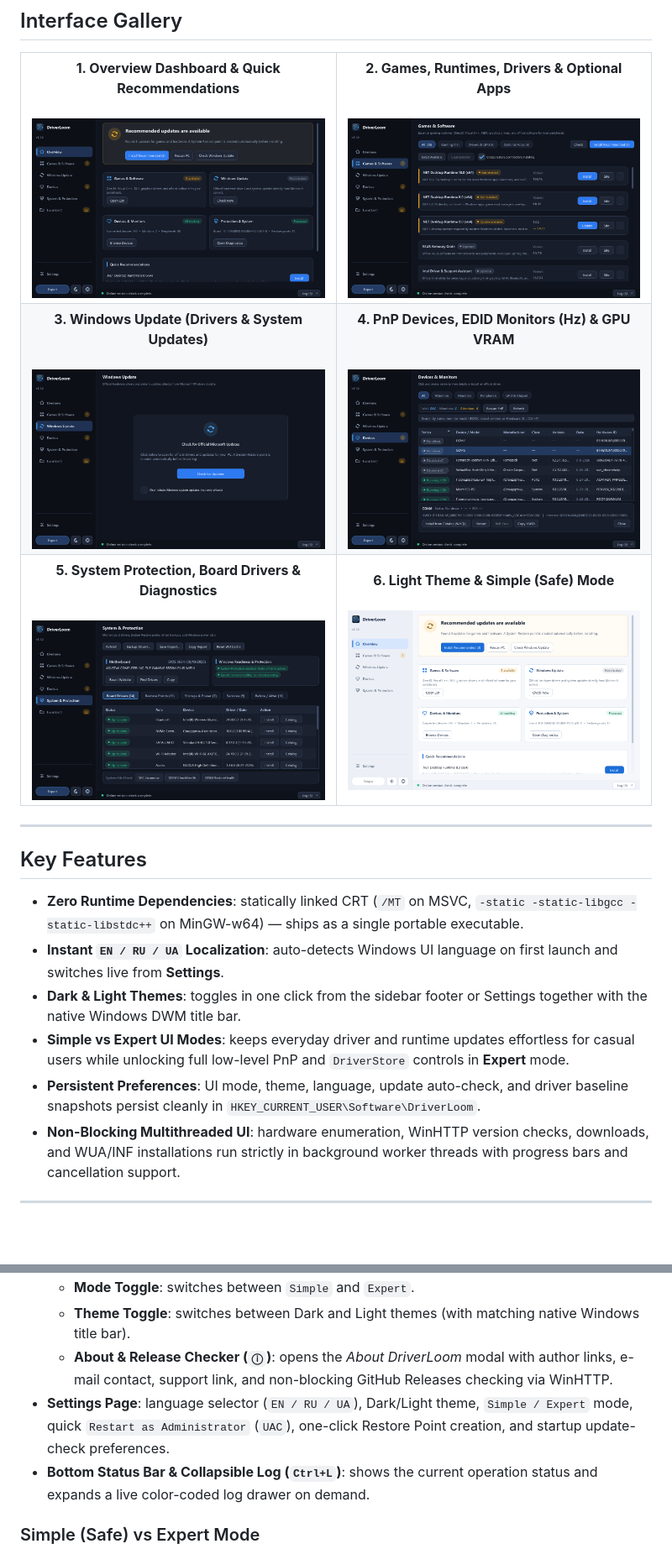
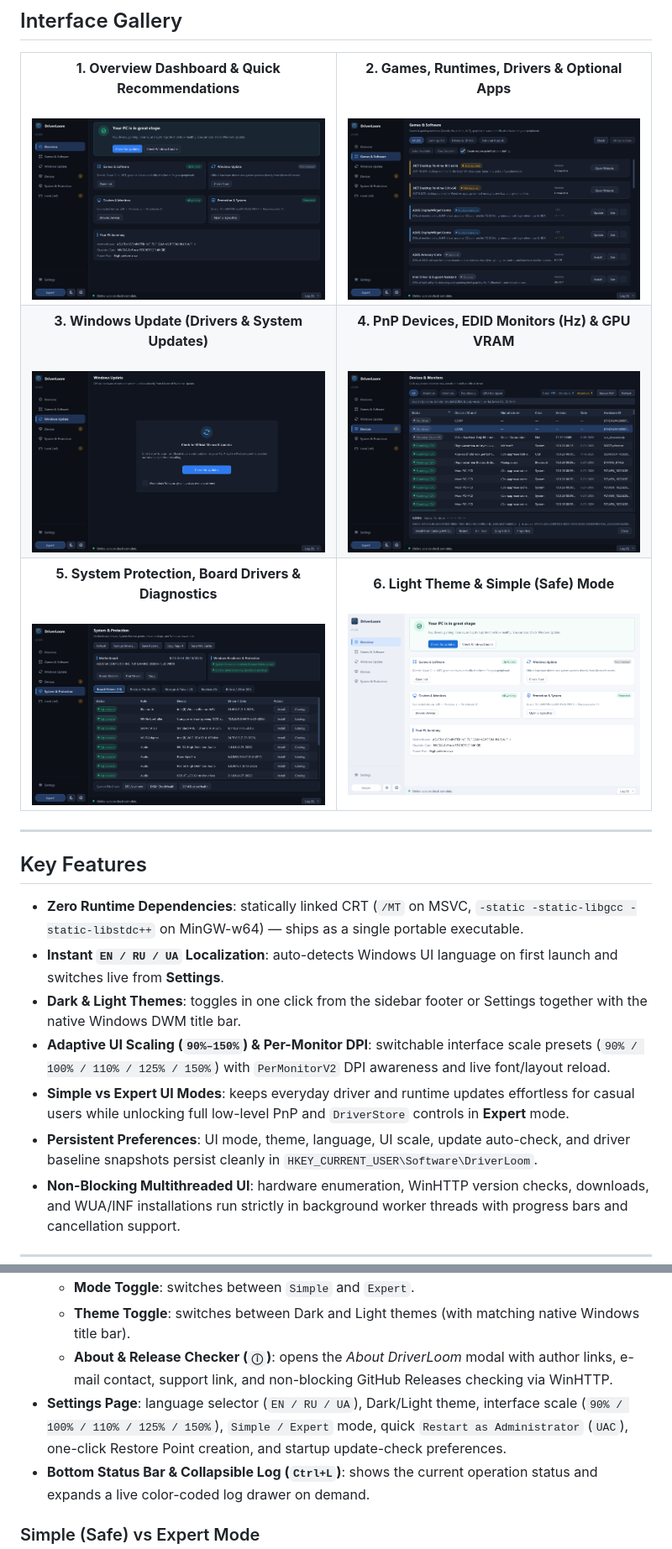
Before and after one commit to Arvexer/DriverLoom, a Markdown page: README.md, 2 parts joined by grey strips. Shown at 84% size. Drawn GitHub-style; pictures changed too: docs/screenshots/01-overview.png, docs/screenshots/02-components.png, docs/screenshots/03-windows-update.png; blank space fills up the shorter version.

```diff
--- a/README.md
+++ b/README.md
@@ -64,8 +64,9 @@
 - **Zero Runtime Dependencies**: statically linked CRT (`/MT` on MSVC, `-static -static-libgcc -static-libstdc++` on MinGW-w64) — ships as a single portable executable.
 - **Instant `EN / RU / UA` Localization**: auto-detects Windows UI language on first launch and switches live from **Settings**.
 - **Dark & Light Themes**: toggles in one click from the sidebar footer or Settings together with the native Windows DWM title bar.
+- **Adaptive UI Scaling (`90%–150%`) & Per-Monitor DPI**: switchable interface scale presets (`90% / 100% / 110% / 125% / 150%`) with `PerMonitorV2` DPI awareness and live font/layout reload.
 - **Simple vs Expert UI Modes**: keeps everyday driver and runtime updates effortless for casual users while unlocking full low-level PnP and `DriverStore` controls in **Expert** mode.
-- **Persistent Preferences**: UI mode, theme, language, update auto-check, and driver baseline snapshots persist cleanly in `HKEY_CURRENT_USER\Software\DriverLoom`.
+- **Persistent Preferences**: UI mode, theme, language, UI scale, update auto-check, and driver baseline snapshots persist cleanly in `HKEY_CURRENT_USER\Software\DriverLoom`.
 - **Non-Blocking Multithreaded UI**: hardware enumeration, WinHTTP version checks, downloads, and WUA/INF installations run strictly in background worker threads with progress bars and cancellation support.
 
 ---
@@ -78,7 +79,7 @@
   - **Mode Toggle**: switches between `Simple` and `Expert`.
   - **Theme Toggle**: switches between Dark and Light themes (with matching native Windows title bar).
   - **About & Release Checker (`ⓘ`)**: opens the *About DriverLoom* modal with author links, e-mail contact, support link, and non-blocking GitHub Releases checking via WinHTTP.
-- **Settings Page**: language selector (`EN / RU / UA`), Dark/Light theme, `Simple / Expert` mode, quick `Restart as Administrator` (`UAC`), one-click Restore Point creation, and startup update-check preferences.
+- **Settings Page**: language selector (`EN / RU / UA`), Dark/Light theme, interface scale (`90% / 100% / 110% / 125% / 150%`), `Simple / Expert` mode, quick `Restart as Administrator` (`UAC`), one-click Restore Point creation, and startup update-check preferences.
 - **Bottom Status Bar & Collapsible Log (`Ctrl+L`)**: shows the current operation status and expands a live color-coded log drawer on demand.
 
 ### Simple (Safe) vs Expert Mode
```
Also changed, not shown: other parts of README.md (+8 -5 lines), README.ru.md (+11 -7 lines).
